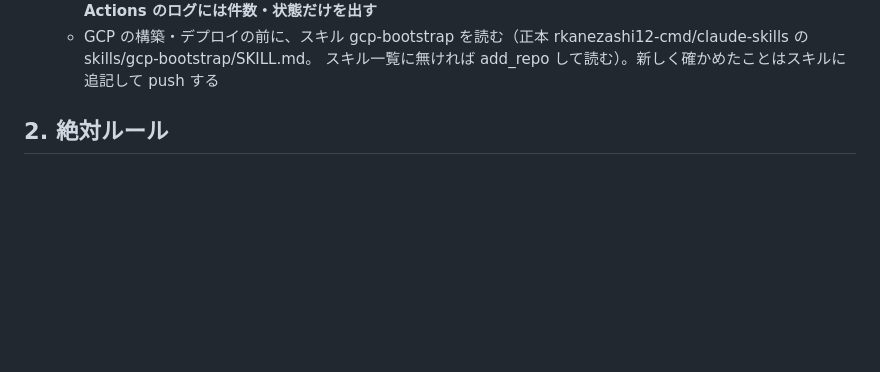
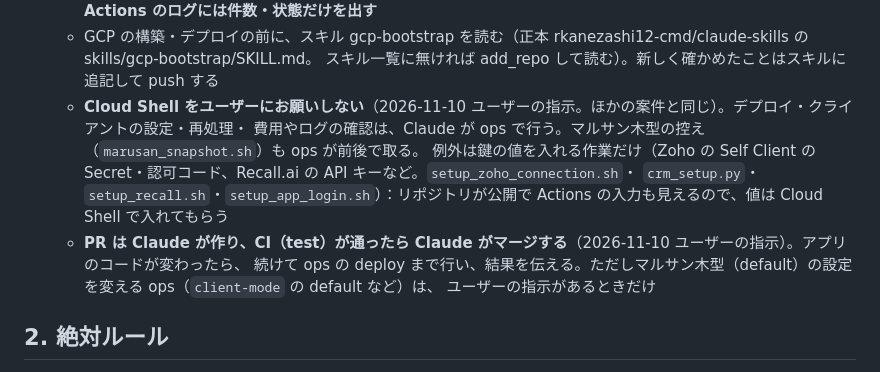
Before and after one commit to rkanezashi12-cmd/voice-app, a Markdown page: CLAUDE.md, the part around the change. Drawn GitHub-style; blank space fills up the shorter version.

Commit message:
CLAUDE.md：Cloud Shell をユーザーにお願いせず ops で行うこと、PR は CI が通ったら Claude がマージすること（2026-11-10 ユーザーの指示）
Co-Authored-By: Claude Opus 5.5 <noreply@anthropic.com>
Claude-Session: https://claude.ai/code/session_01VdavsdzhMgGQP7gGrZr5ff

```diff
--- a/CLAUDE.md
+++ b/CLAUDE.md
@@ -53,6 +53,13 @@ Gemini で補正・要約して Zoho CRM に蓄積する。中小製造業の営
     Claude が `actions_run_trigger` で起動してログを読む。**リポジトリは公開なので、Actions のログには件数・状態だけを出す**
   - GCP の構築・デプロイの前に、スキル gcp-bootstrap を読む（正本 rkanezashi12-cmd/claude-skills の skills/gcp-bootstrap/SKILL.md。
     スキル一覧に無ければ add_repo して読む）。新しく確かめたことはスキルに追記して push する
+  - **Cloud Shell をユーザーにお願いしない**（2026-11-10 ユーザーの指示。ほかの案件と同じ）。デプロイ・クライアントの設定・再処理・
+    費用やログの確認は、Claude が ops で行う。マルサン木型の控え（`marusan_snapshot.sh`）も ops が前後で取る。
+    例外は鍵の値を入れる作業だけ（Zoho の Self Client の Secret・認可コード、Recall.ai の API キーなど。`setup_zoho_connection.sh`・
+    `crm_setup.py`・`setup_recall.sh`・`setup_app_login.sh`）：リポジトリが公開で Actions の入力も見えるので、値は Cloud Shell で入れてもらう
+  - **PR は Claude が作り、CI（test）が通ったら Claude がマージする**（2026-11-10 ユーザーの指示）。アプリのコードが変わったら、
+    続けて ops の deploy まで行い、結果を伝える。ただしマルサン木型（default）の設定を変える ops（`client-mode` の default など）は、
+    ユーザーの指示があるときだけ
 
 ## 2. 絶対ルール
 
```
